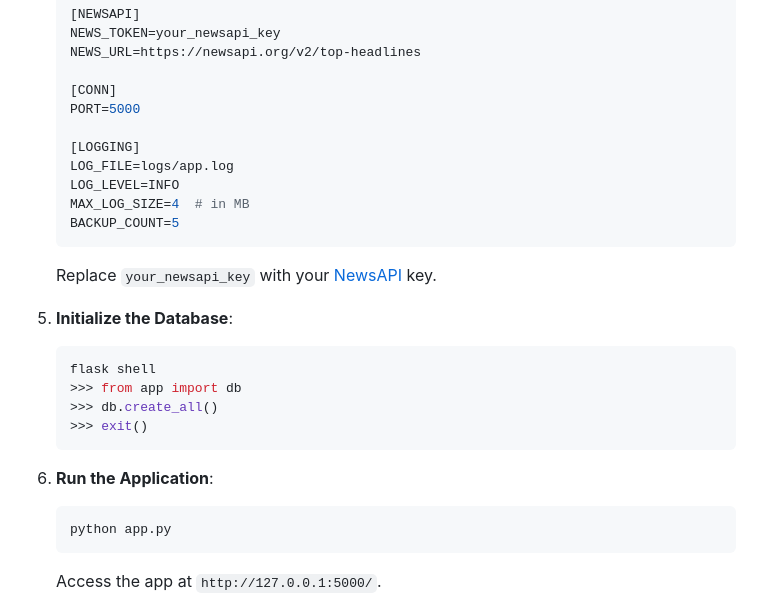
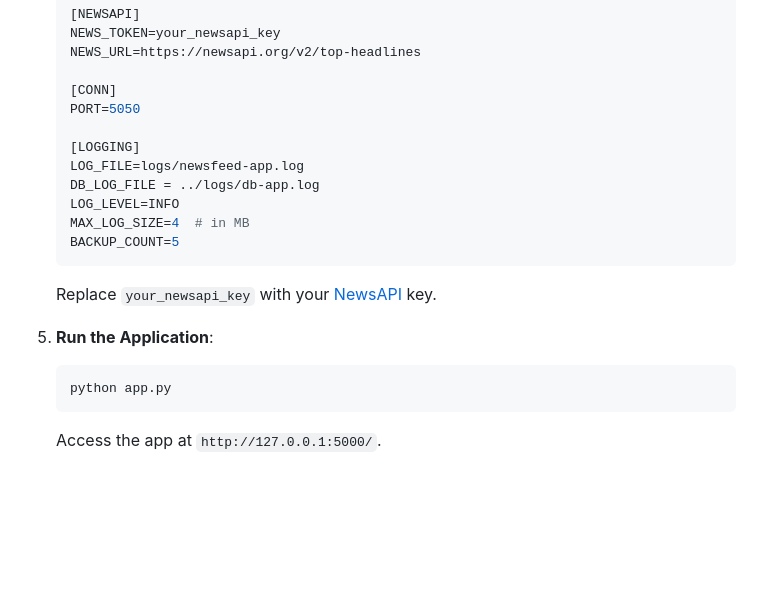
Before and after one commit to thesonicstar/newsfeedapp, a Markdown page: README.md, the part around the change. GitHub-like rendering; blank space fills up the shorter version.

````diff
--- a/README.md
+++ b/README.md
@@ -46,25 +46,18 @@ This is a Flask-based web application that allows users to fetch news articles,
    NEWS_URL=https://newsapi.org/v2/top-headlines
 
    [CONN]
-   PORT=5000
+   PORT=5050
 
    [LOGGING]
-   LOG_FILE=logs/app.log
+   LOG_FILE=logs/newsfeed-app.log
+   DB_LOG_FILE = ../logs/db-app.log
    LOG_LEVEL=INFO
    MAX_LOG_SIZE=4  # in MB
    BACKUP_COUNT=5
    ```
    Replace `your_newsapi_key` with your [NewsAPI](https://newsapi.org/) key.
 
-5. **Initialize the Database**:
-   ```bash
-   flask shell
-   >>> from app import db
-   >>> db.create_all()
-   >>> exit()
-   ```
-
-6. **Run the Application**:
+5. **Run the Application**:
    ```bash
    python app.py
    ```
````
